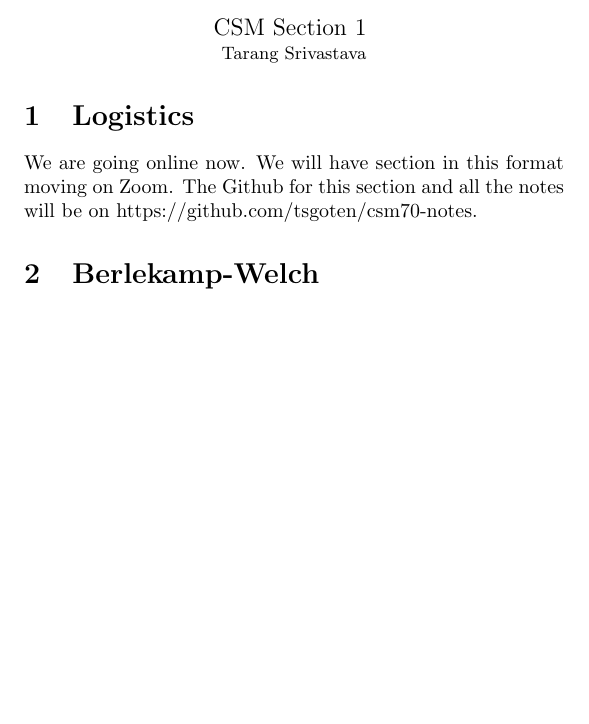
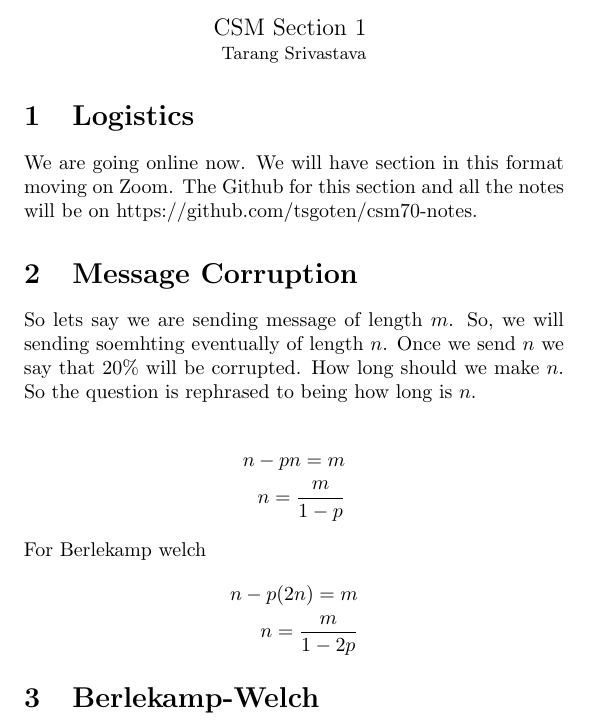
Before and after one commit to tsgoten/csm70-notes, a LaTeX document (3_11/3_11.tex): part of the page, cut so that both start at the same text, the shorter picture padded with empty space. Compiled offline with pdfLaTeX.

Commit message:
finsihed 1-2p

```diff
--- a/3_11/3_11.tex
+++ b/3_11/3_11.tex
@@ -49,6 +49,20 @@ headpunct=:]
 We are going online now. We will have section in this format moving on Zoom.
 The Github for this section and all the notes will be on https://github.com/tsgoten/csm70-notes.
 
+\section{Message Corruption}
+So lets say we are sending message of length $ m $. So, we will sending soemhting eventually of length $ n $. Once we send $n $ we say that 20\% will be corrupted. How long should we make $ n $.
+So the question is rephrased to being how long is $ n $.
+
+\begin{align*}
+	n - pn = m \\
+	n = \frac{m}{1 -p}
+\end{align*}
+For Berlekamp welch
+\begin{align*}
+	n - p(2n) = m \\
+	n = \frac{m}{1 - 2p}
+\end{align*}
+
 \section{Berlekamp-Welch}
 
 \end{document}
```
Also changed, not shown: 3_11/3_11.pdf.
